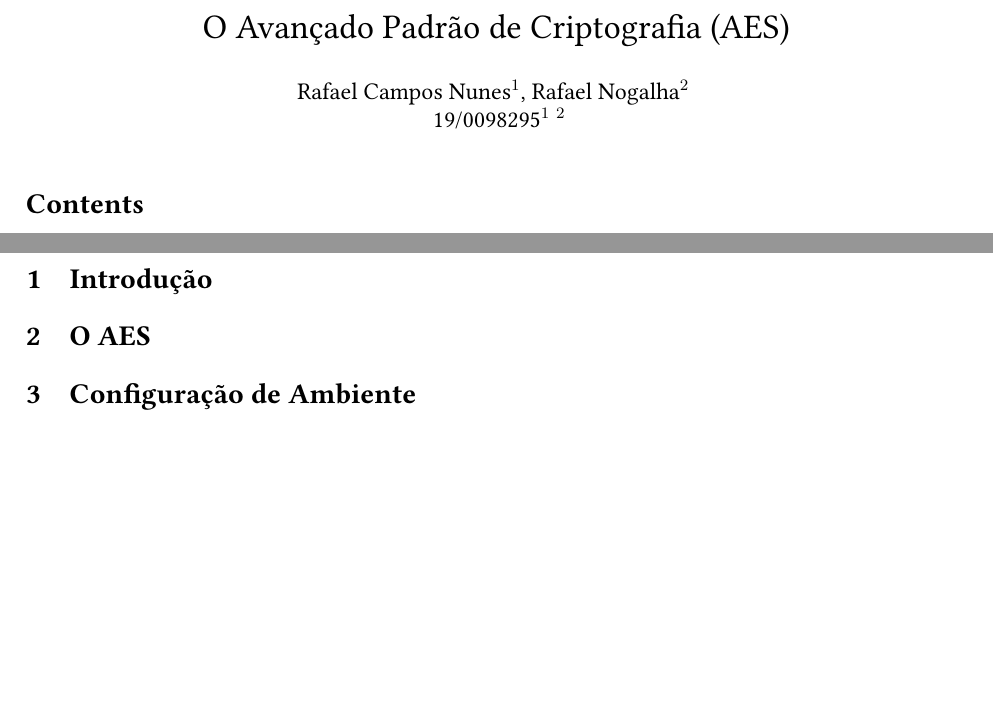
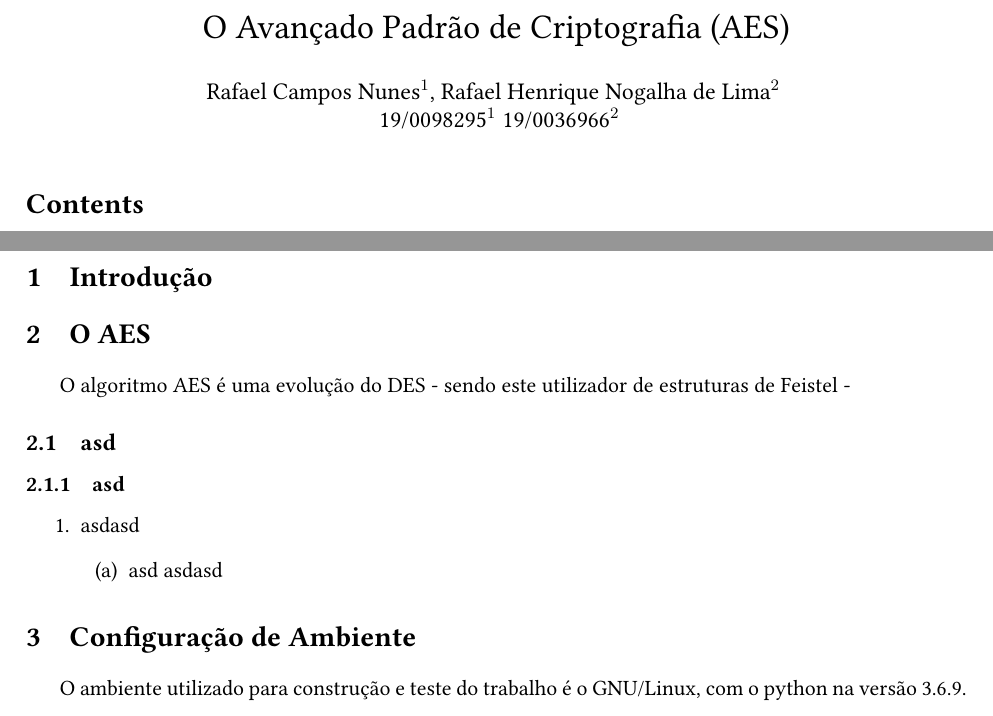
Before and after one commit to rafaelcn/cryptography, a LaTeX document (aes/documentation.tex): two parts of pages 1 and 2 of 2, joined at a grey line, cut so that both start at the same text, the shorter picture padded with empty space. The pictures show the PDF file aes/documentation.pdf that the author committed with the source.

Commit message:
Update documentation
Signed-off-by: Rafael Campos Nunes <rafaelnunes@engineer.com>

```diff
--- a/aes/documentation.tex
+++ b/aes/documentation.tex
@@ -20,11 +20,11 @@
 \usepackage{tkz-graph}
 \usepackage[usenames,dvipsnames]{xcolor}
 \usepackage[left=3cm,bottom=3cm,top=2cm,right=2cm]{geometry}
-\author{Rafael Campos Nunes\(^1\), Rafael Nogalha\(^2\) \(\\\) 19/0098295\(^1\) \(^2\)}
+\author{Rafael Campos Nunes\(^1\), Rafael Henrique Nogalha de Lima\(^2\) \(\\\) 19/0098295\(^1\) 19/0036966\(^2\)}
 \date{}
 \title{O Avançado Padrão de Criptografia (AES)}
 \hypersetup{
- pdfauthor={Rafael Campos Nunes\(^1\), Rafael Nogalha\(^2\) \(\\\) 19/0098295\(^1\) \(^2\)},
+ pdfauthor={Rafael Campos Nunes\(^1\), Rafael Henrique Nogalha de Lima\(^2\) \(\\\) 19/0098295\(^1\) 19/0036966\(^2\)},
  pdftitle={O Avançado Padrão de Criptografia (AES)},
  pdfkeywords={},
  pdfsubject={},
@@ -42,3 +42,9 @@
 
 \section{O AES}
-\label{sec:orgafd4801}
+\label{sec:org4a4cb4b}
+
+O algoritmo AES é uma evolução do DES - sendo este utilizador de estruturas de
+Feistel -
+
+\subsection{asd}
+\label{sec:orgba26822}
@@ -45,4 +58,10 @@
+\label{sec:org70a4021}
+\end{enumerate}
+\end{enumerate}
 
 \section{Configuração de Ambiente}
-\label{sec:org78aa3a2}
+\label{sec:org9f683aa}
+
+O ambiente utilizado para construção e teste do trabalho é o GNU/Linux, com o
+python na versão 3.6.9.
 \end{document}
```
Also changed, not shown: aes/documentation.pdf, aes/documentation.tex (11 more changed lines), 1 other file.
